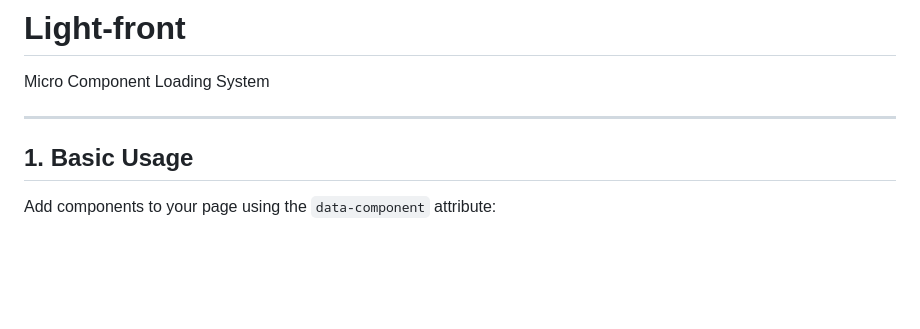
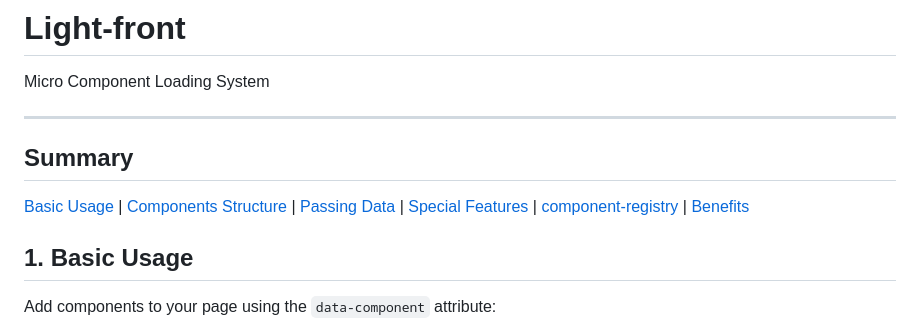
Before and after one commit to dudelab/light-front, a Markdown page: README.md, the part around the change. Rendered like a GitHub page; blank space fills up the shorter version.

Commit message:
chore(readme)

```diff
--- a/README.md
+++ b/README.md
@@ -3,6 +3,14 @@
 Micro Component Loading System
 
 ---
+
+## Summary
+[Basic Usage](#basic-usage) |
+[Components Structure](#components-structure) |
+[Passing Data](#passing-data) |
+[Special Features](#specialfeatures) |
+[component-registry](#component-registry) |
+[Benefits](#benefits)
 
 
 ## 1. Basic Usage
```
